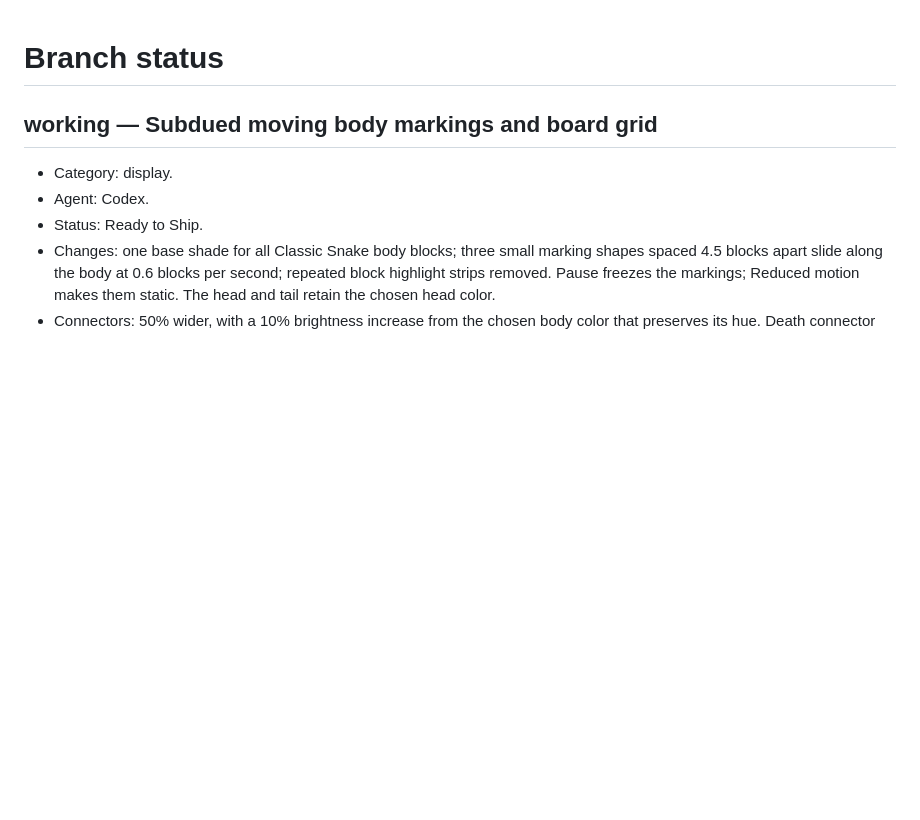
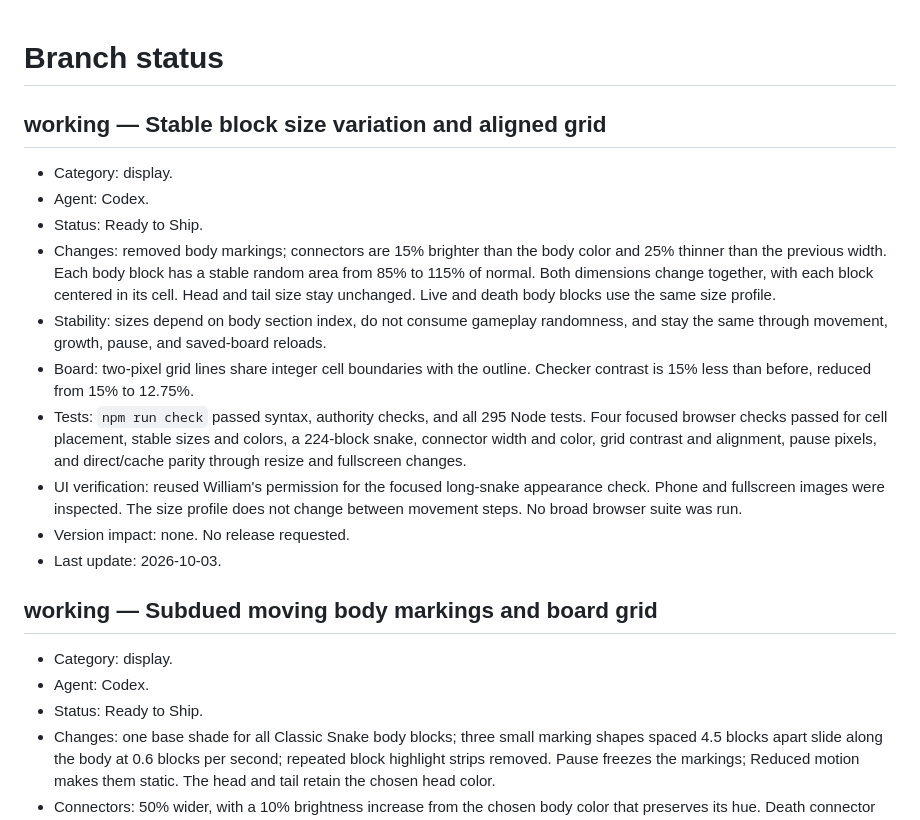
Before and after one commit to wehinson/IdleSnake, a Markdown page: BRANCHES.md, the part around the change. Rendered like a GitHub page; blank space fills up the shorter version.

```diff
--- a/BRANCHES.md
+++ b/BRANCHES.md
@@ -1,4 +1,17 @@
 # Branch status
+
+## working — Stable block size variation and aligned grid
+
+- Category: display.
+- Agent: Codex.
+- Status: Ready to Ship.
+- Changes: removed body markings; connectors are 15% brighter than the body color and 25% thinner than the previous width. Each body block has a stable random area from 85% to 115% of normal. Both dimensions change together, with each block centered in its cell. Head and tail size stay unchanged. Live and death body blocks use the same size profile.
+- Stability: sizes depend on body section index, do not consume gameplay randomness, and stay the same through movement, growth, pause, and saved-board reloads.
+- Board: two-pixel grid lines share integer cell boundaries with the outline. Checker contrast is 15% less than before, reduced from 15% to 12.75%.
+- Tests: `npm run check` passed syntax, authority checks, and all 295 Node tests. Four focused browser checks passed for cell placement, stable sizes and colors, a 224-block snake, connector width and color, grid contrast and alignment, pause pixels, and direct/cache parity through resize and fullscreen changes.
+- UI verification: reused William's permission for the focused long-snake appearance check. Phone and fullscreen images were inspected. The size profile does not change between movement steps. No broad browser suite was run.
+- Version impact: none. No release requested.
+- Last update: 2026-10-03.
 
 ## working — Subdued moving body markings and board grid
 
```
Also changed, not shown: README.md (+1 -1 lines).
